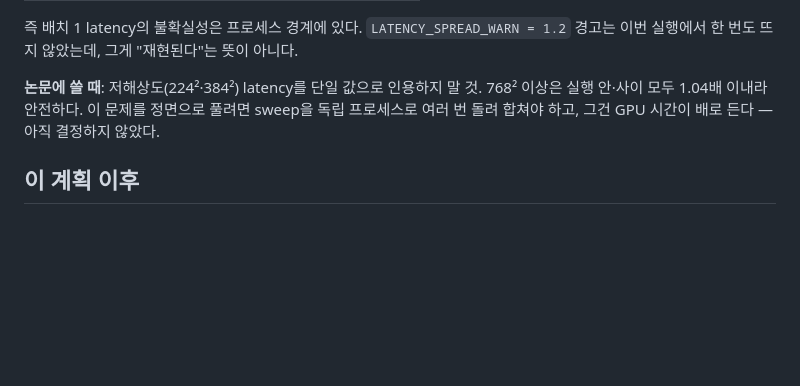
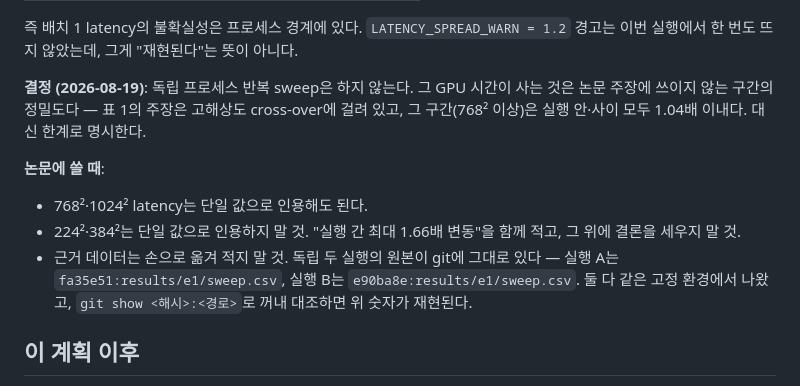
Before and after one commit to kimcheolhui9846/cmt-vs-vim, a Markdown page: HANDOFF.md, the part around the change. Rendered like a GitHub page; blank space fills up the shorter version.

Commit message:
docs: settle the low-resolution latency question as a stated limitation
독립 프로세스 반복 sweep은 하지 않기로 했다. 그 GPU 시간이 사는 것은 논문 주장에
쓰이지 않는 구간의 정밀도다 — 표 1의 주장은 고해상도 cross-over에 걸려 있고 그
구간은 실행 안·사이 모두 1.04배 이내다.

대신 어느 해상도를 단일 값으로 인용해도 되는지 문서에 못 박고, 근거를 프로세스
안에 둔다. 독립 두 실행의 원본 CSV가 git에 그대로 있으므로 숫자를 옮겨 적을
이유가 없다 — 해시로 꺼내 대조하면 재현된다.

```diff
--- a/HANDOFF.md
+++ b/HANDOFF.md
@@ -160,10 +160,20 @@ CMT-S 공식 구현의 실제 파라미터는 **26.26M**이다. 논문 3.3절은
 즉 배치 1 latency의 불확실성은 프로세스 경계에 있다. `LATENCY_SPREAD_WARN = 1.2`
 경고는 이번 실행에서 한 번도 뜨지 않았는데, 그게 "재현된다"는 뜻이 아니다.
 
-**논문에 쓸 때**: 저해상도(224²·384²) latency를 단일 값으로 인용하지 말 것.
-768² 이상은 실행 안·사이 모두 1.04배 이내라 안전하다. 이 문제를 정면으로 풀려면
-sweep을 독립 프로세스로 여러 번 돌려 합쳐야 하고, 그건 GPU 시간이 배로 든다 —
-아직 결정하지 않았다.
+**결정 (2026-08-19)**: 독립 프로세스 반복 sweep은 하지 않는다. 그 GPU 시간이
+사는 것은 논문 주장에 쓰이지 않는 구간의 정밀도다 — 표 1의 주장은 고해상도
+cross-over에 걸려 있고, 그 구간(768² 이상)은 실행 안·사이 모두 1.04배 이내다.
+대신 한계로 명시한다.
+
+**논문에 쓸 때**:
+
+- 768²·1024² latency는 단일 값으로 인용해도 된다.
+- 224²·384²는 단일 값으로 인용하지 말 것. "실행 간 최대 1.66배 변동"을 함께
+  적고, 그 위에 결론을 세우지 말 것.
+- 근거 데이터는 손으로 옮겨 적지 말 것. 독립 두 실행의 원본이 git에 그대로 있다 —
+  실행 A는 `fa35e51:results/e1/sweep.csv`, 실행 B는 `e90ba8e:results/e1/sweep.csv`.
+  둘 다 같은 고정 환경에서 나왔고, `git show <해시>:<경로>`로 꺼내 대조하면 위
+  숫자가 재현된다.
 
 ## 이 계획 이후
 
```
